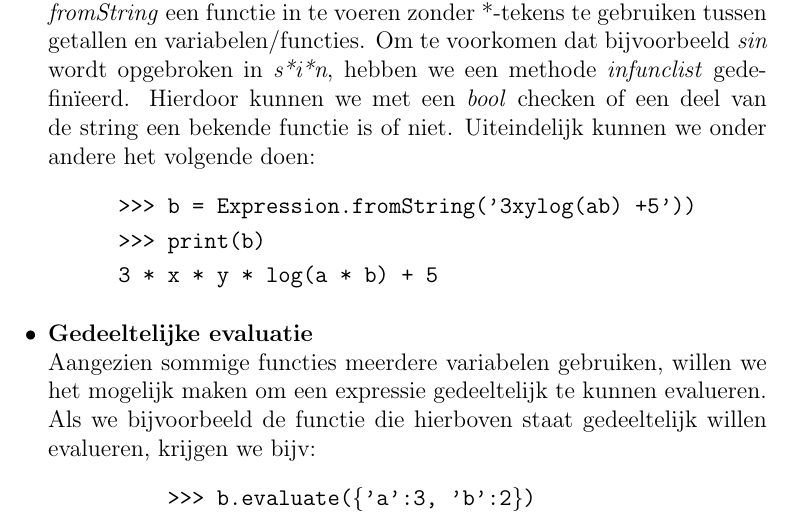
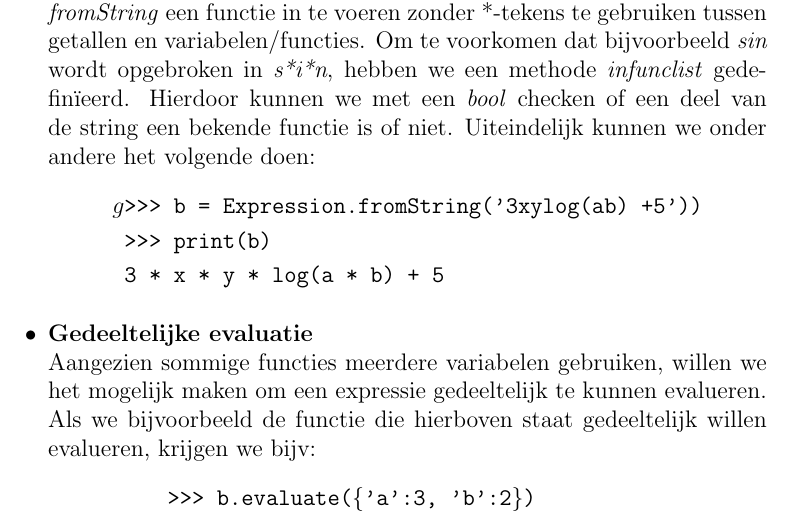
Before and after one commit to mdelepper/Eindopdracht, a LaTeX document (Verslag Eindopdracht Programmeren in de Wiskunde .tex): part of page 4 of 6, cut so that both start at the same text. Compiled offline with pdfLaTeX.

Commit message:
update verslag

```diff
--- a/Verslag Eindopdracht Programmeren in de Wiskunde .tex
+++ b/Verslag Eindopdracht Programmeren in de Wiskunde .tex
@@ -90,7 +90,7 @@ Zoals in het voorgaande stukje te zien is, kunnen we numerieke waarden van expre
 
 \item \textbf{Expression from String}
 We hebben een functie \textit{post\_tokenize} toegevoegd. Deze maakt het mogelijk om bij het gebruik van \textit{ExpressionfromString} een functie in te voeren zonder *-tekens te gebruiken tussen getallen en variabelen/functies. Om te voorkomen dat bijvoorbeeld \textit{sin} wordt opgebroken in \textit{s*i*n}, hebben we een methode \textit{infunclist} gedefin\"{i}eerd. Hierdoor kunnen we met een \textit{bool} checken of een deel van de string een bekende functie is of niet. Uiteindelijk kunnen we onder andere het volgende doen:
-\begin{align*}
+\begin{align*}g
 &\texttt{>>> b = Expression.fromString('3xylog(ab) +5'))}\\
 &\texttt{>>> print(b)}\\
 &\texttt{3 * x * y * log(a * b) + 5}
```
